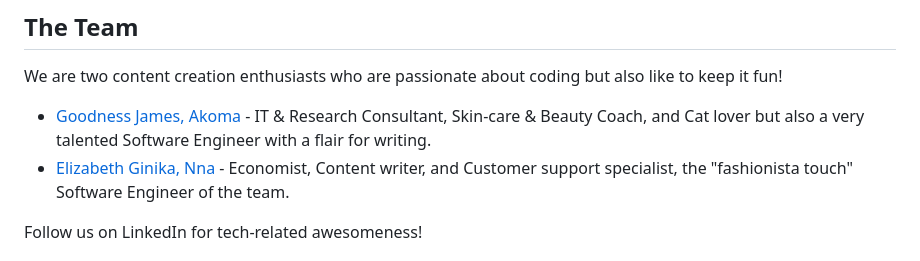
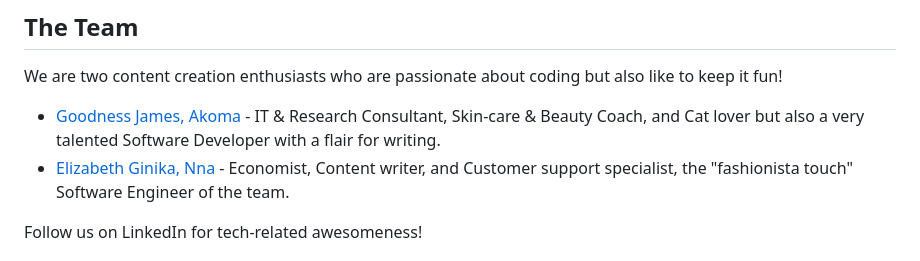
Before and after one commit to GoodnessJames/BugWise, a Markdown page: README.md, the part around the change. Drawn GitHub-style.

```diff
--- a/README.md
+++ b/README.md
@@ -16,7 +16,7 @@ Dec 22, 2023 6:00 AM to Jan 26, 2024 6:00 AM
 
 ## The Team
 We are two content creation enthusiasts who are passionate about coding but also like to keep it fun!
--  [Goodness James, Akoma](https://linkedin.com/in/goodness-akoma) - IT & Research Consultant, Skin-care & Beauty Coach, and Cat lover but also a very talented Software Engineer with a flair for writing.
+-  [Goodness James, Akoma](https://linkedin.com/in/goodness-akoma) - IT & Research Consultant, Skin-care & Beauty Coach, and Cat lover but also a very talented Software Developer with a flair for writing.
 - [Elizabeth Ginika, Nna](https://www.linkedin.com/in/ginika-elizabeth-nna-b17573117/) - Economist, Content writer, and Customer support specialist, the "fashionista touch" Software Engineer of the team.
 
 Follow us on LinkedIn for tech-related awesomeness!
```
